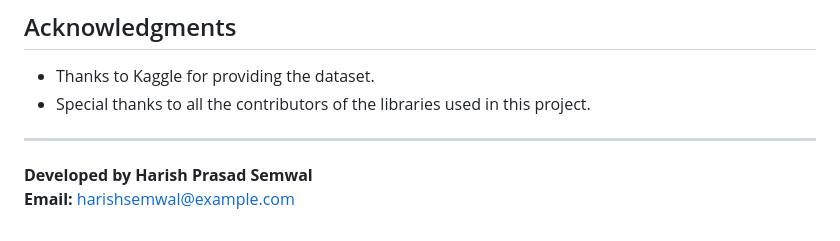
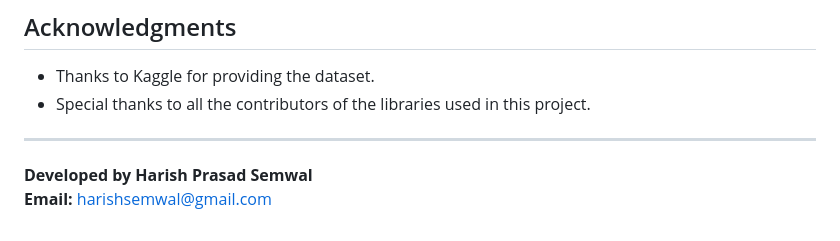
Before and after one commit to harishsemwal/CarPricePrediction, a Markdown page: README.md, the part around the change. GitHub-like rendering.

```diff
--- a/README.md
+++ b/README.md
@@ -124,4 +124,4 @@ This project is licensed under the MIT License.
 ---
 
 **Developed by Harish Prasad Semwal**
-**Email:** harishsemwal@example.com
+**Email:** harishsemwal@gmail.com
```
